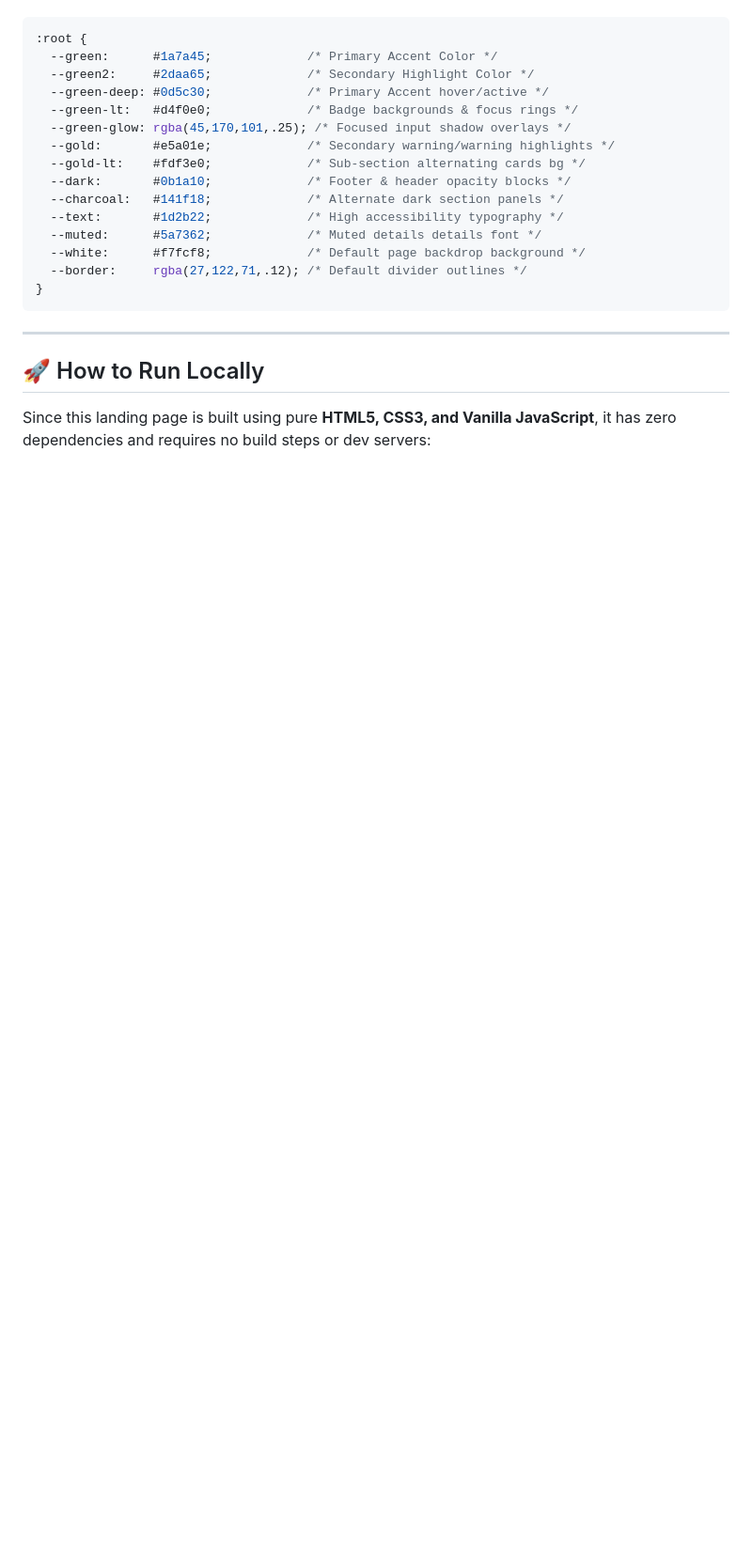
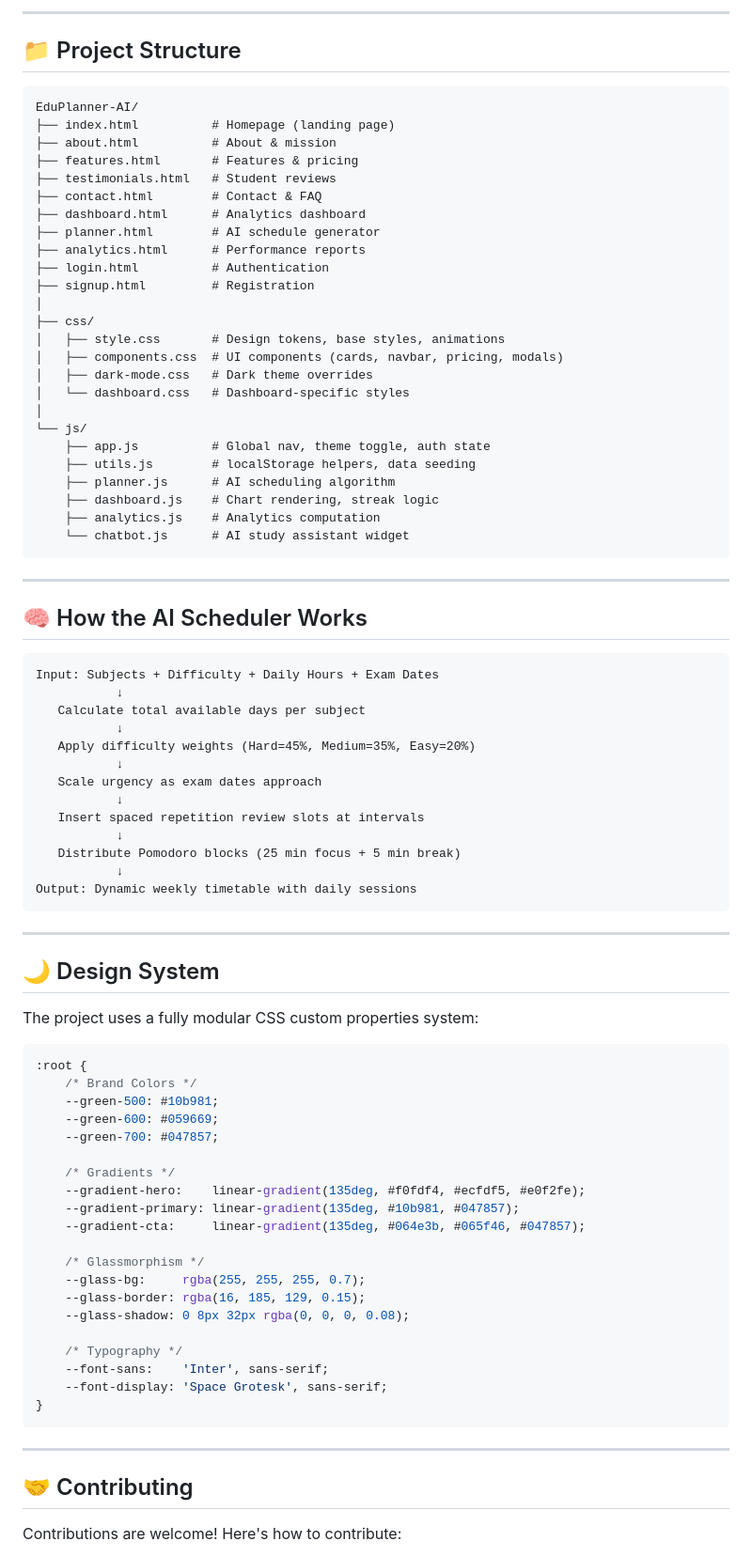
Before and after one commit to Himanshu-GenAI/EduPlanner-AI, a Markdown page: README.md, the part around one of its changes. Shown at 94% size. Drawn GitHub-style; blank space fills up the shorter version.

Commit message:
docs: Update README with premium SaaS features, tech stack, and setup guide

````diff
--- a/README.md
+++ b/README.md
@@ -26,25 +119,87 @@ The project uses semantic CSS custom properties in the `:root` pseudo-class, all
+---
+
+## 📁 Project Structure
+
+```
+EduPlanner-AI/
+├── index.html          # Homepage (landing page)
+├── about.html          # About & mission
+├── features.html       # Features & pricing
+├── testimonials.html   # Student reviews
+├── contact.html        # Contact & FAQ
+├── dashboard.html      # Analytics dashboard
+├── planner.html        # AI schedule generator
+├── analytics.html      # Performance reports
+├── login.html          # Authentication
+├── signup.html         # Registration
+│
+├── css/
+│   ├── style.css       # Design tokens, base styles, animations
+│   ├── components.css  # UI components (cards, navbar, pricing, modals)
+│   ├── dark-mode.css   # Dark theme overrides
+│   └── dashboard.css   # Dashboard-specific styles
+│
+└── js/
+    ├── app.js          # Global nav, theme toggle, auth state
+    ├── utils.js        # localStorage helpers, data seeding
+    ├── planner.js      # AI scheduling algorithm
+    ├── dashboard.js    # Chart rendering, streak logic
+    ├── analytics.js    # Analytics computation
+    └── chatbot.js      # AI study assistant widget
+```
+
+---
+
+## 🧠 How the AI Scheduler Works
+
+```
+Input: Subjects + Difficulty + Daily Hours + Exam Dates
+           ↓
+   Calculate total available days per subject
+           ↓
+   Apply difficulty weights (Hard=45%, Medium=35%, Easy=20%)
+           ↓
+   Scale urgency as exam dates approach
+           ↓
+   Insert spaced repetition review slots at intervals
+           ↓
+   Distribute Pomodoro blocks (25 min focus + 5 min break)
+           ↓
+Output: Dynamic weekly timetable with daily sessions
+```
+
+---
+
+## 🌙 Design System
+
+The project uses a fully modular CSS custom properties system:
 
 ```css
 :root {
-  --green:      #1a7a45;             /* Primary Accent Color */
-  --green2:     #2daa65;             /* Secondary Highlight Color */
-  --green-deep: #0d5c30;             /* Primary Accent hover/active */
-  --green-lt:   #d4f0e0;             /* Badge backgrounds & focus rings */
-  --green-glow: rgba(45,170,101,.25); /* Focused input shadow overlays */
-  --gold:       #e5a01e;             /* Secondary warning/warning highlights */
-  --gold-lt:    #fdf3e0;             /* Sub-section alternating cards bg */
-  --dark:       #0b1a10;             /* Footer & header opacity blocks */
-  --charcoal:   #141f18;             /* Alternate dark section panels */
-  --text:       #1d2b22;             /* High accessibility typography */
-  --muted:      #5a7362;             /* Muted details details font */
-  --white:      #f7fcf8;             /* Default page backdrop background */
-  --border:     rgba(27,122,71,.12); /* Default divider outlines */
+    /* Brand Colors */
+    --green-500: #10b981;
+    --green-600: #059669;
+    --green-700: #047857;
+
+    /* Gradients */
+    --gradient-hero:    linear-gradient(135deg, #f0fdf4, #ecfdf5, #e0f2fe);
+    --gradient-primary: linear-gradient(135deg, #10b981, #047857);
+    --gradient-cta:     linear-gradient(135deg, #064e3b, #065f46, #047857);
+
+    /* Glassmorphism */
+    --glass-bg:     rgba(255, 255, 255, 0.7);
+    --glass-border: rgba(16, 185, 129, 0.15);
+    --glass-shadow: 0 8px 32px rgba(0, 0, 0, 0.08);
+
+    /* Typography */
+    --font-sans:    'Inter', sans-serif;
+    --font-display: 'Space Grotesk', sans-serif;
 }
 ```
 
 ---
 
-## 🚀 How to Run Locally
+## 🤝 Contributing
 
-Since this landing page is built using pure **HTML5, CSS3, and Vanilla JavaScript**, it has zero dependencies and requires no build steps or dev servers:
+Contributions are welcome! Here's how to contribute:
 
````
Also changed, not shown: other parts of README.md (+134 -22 lines).
